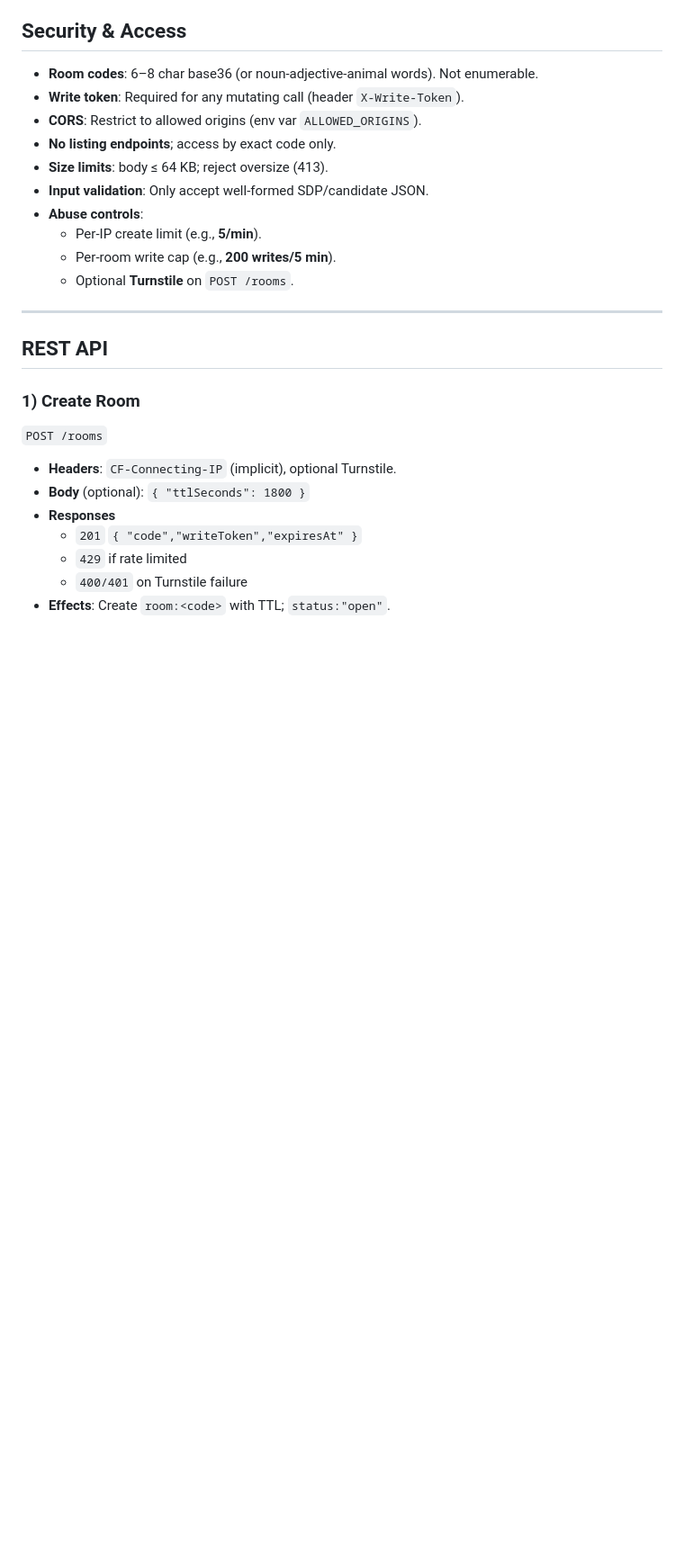
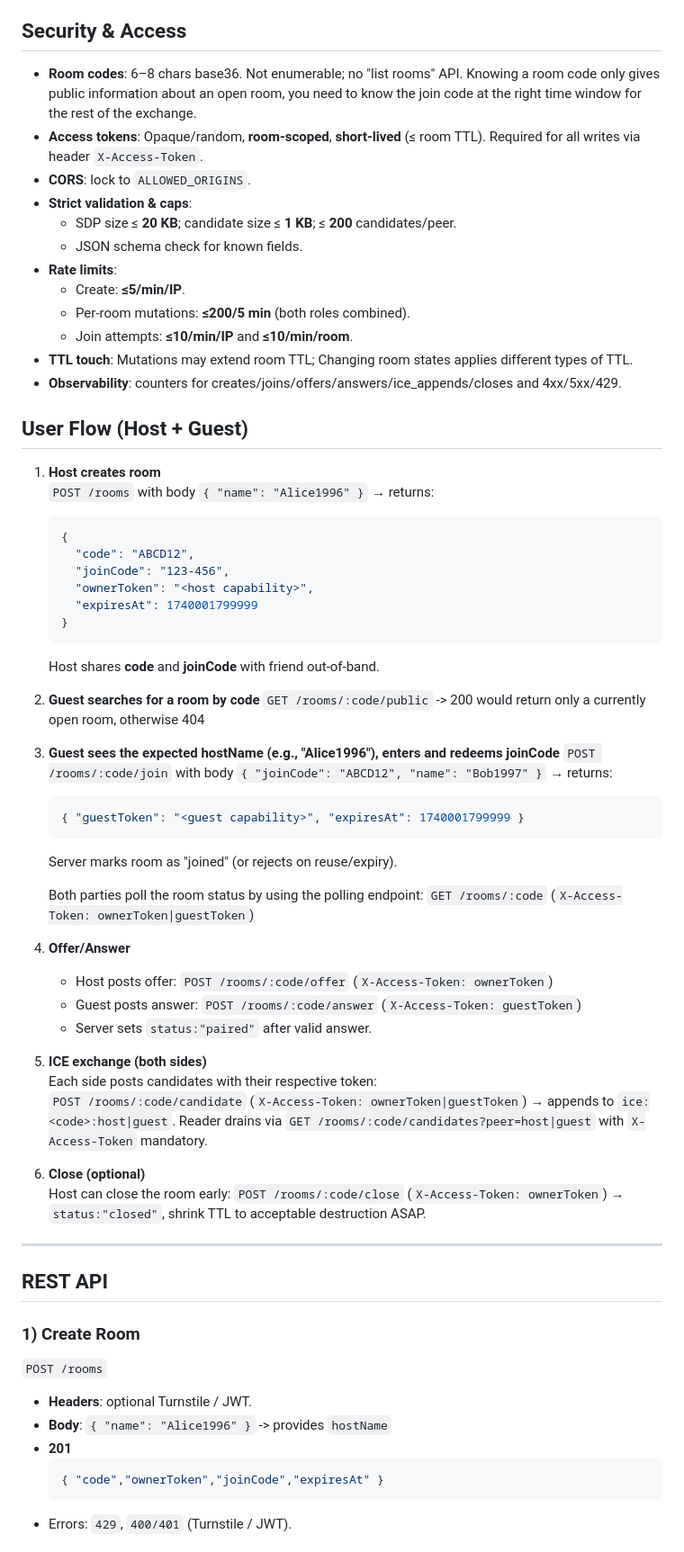
Before and after one commit to VitalyBrusentsev/game-wormish, a Markdown page: cloudflare-registry-api-spec.md, the part around one of its changes. Shown at 90% size. Rendered like a GitHub page; blank space fills up the shorter version.

````diff
--- a/cloudflare-registry-api-spec.md
+++ b/cloudflare-registry-api-spec.md
@@ -39,15 +55,57 @@ A minimal, secure signaling backend for 2-player WebRTC rooms. Stores SDP offers
 
 ## Security & Access
-- **Room codes**: 6–8 char base36 (or noun-adjective-animal words). Not enumerable.
-- **Write token**: Required for any mutating call (header `X-Write-Token`).
-- **CORS**: Restrict to allowed origins (env var `ALLOWED_ORIGINS`).
-- **No listing endpoints**; access by exact code only.
-- **Size limits**: body ≤ 64 KB; reject oversize (413).
-- **Input validation**: Only accept well-formed SDP/candidate JSON.
-- **Abuse controls**:
-  - Per-IP create limit (e.g., **5/min**).
-  - Per-room write cap (e.g., **200 writes/5 min**).
-  - Optional **Turnstile** on `POST /rooms`.
+- **Room codes**: 6–8 chars base36. Not enumerable; no "list rooms" API. Knowing a room code only gives public information about an open room, you need to know the join code at the right time window for the rest of the exchange.
+- **Access tokens**: Opaque/random, **room‑scoped**, **short‑lived** (≤ room TTL). Required for all writes via header `X-Access-Token`.
+- **CORS**: lock to `ALLOWED_ORIGINS`.
+- **Strict validation & caps**:
+  - SDP size ≤ **20 KB**; candidate size ≤ **1 KB**; ≤ **200** candidates/peer.
+  - JSON schema check for known fields.
+- **Rate limits**:
+  - Create: **≤5/min/IP**.
+  - Per-room mutations: **≤200/5 min** (both roles combined).
+  - Join attempts: **≤10/min/IP** and **≤10/min/room**.
+- **TTL touch**: Mutations may extend room TTL; Changing room states applies different types of TTL.
+- **Observability**: counters for creates/joins/offers/answers/ice_appends/closes and 4xx/5xx/429.
+
+## User Flow (Host + Guest)
+
+1. **Host creates room**
+   `POST /rooms` with body `{ "name": "Alice1996" }` → returns:
+   ```json
+   {
+     "code": "ABCD12",
+     "joinCode": "123-456",
+     "ownerToken": "<host capability>",
+     "expiresAt": 1740001799999
+   }
+   ```
+   Host shares **code** and **joinCode** with friend out‑of‑band.
+
+2. **Guest searches for a room by code**
+   `GET /rooms/:code/public` -> 200 would return only a currently open room, otherwise 404
+
+3. **Guest sees the expected hostName (e.g., "Alice1996"), enters and redeems joinCode**
+   `POST /rooms/:code/join` with body `{ "joinCode": "ABCD12", "name": "Bob1997" }` → returns:
+   ```json
+   { "guestToken": "<guest capability>", "expiresAt": 1740001799999 }
+   ```
+   Server marks room as "joined" (or rejects on reuse/expiry).
+
+   Both parties poll the room status by using the polling endpoint:
+   `GET /rooms/:code` (`X-Access-Token: ownerToken|guestToken`)
+
+4. **Offer/Answer**
+   - Host posts offer: `POST /rooms/:code/offer` (`X-Access-Token: ownerToken`)
+   - Guest posts answer: `POST /rooms/:code/answer` (`X-Access-Token: guestToken`)
+   - Server sets `status:"paired"` after valid answer.
+
+5. **ICE exchange (both sides)**
+   Each side posts candidates with their respective token:
+   `POST /rooms/:code/candidate` (`X-Access-Token: ownerToken|guestToken`) → appends to `ice:<code>:host|guest`.
+   Reader drains via `GET /rooms/:code/candidates?peer=host|guest` with `X-Access-Token` mandatory.
+
+6. **Close (optional)**
+   Host can close the room early: `POST /rooms/:code/close` (`X-Access-Token: ownerToken`) → `status:"closed"`, shrink TTL to acceptable destruction ASAP.
 
 ---
 
@@ -55,11 +113,11 @@ A minimal, secure signaling backend for 2-player WebRTC rooms. Stores SDP offers
 
 ### 1) Create Room
 `POST /rooms`
-- **Headers**: `CF-Connecting-IP` (implicit), optional Turnstile.
-- **Body** (optional): `{ "ttlSeconds": 1800 }`
-- **Responses**
-  - `201` `{ "code","writeToken","expiresAt" }`
-  - `429` if rate limited
-  - `400/401` on Turnstile failure
-- **Effects**: Create `room:<code>` with TTL; `status:"open"`.
+- **Headers**: optional Turnstile / JWT.
+- **Body**: `{ "name": "Alice1996" }` -> provides `hostName`
+- **201**
+  ```json
+  { "code","ownerToken","joinCode","expiresAt" }
+  ```
+- Errors: `429`, `400/401` (Turnstile / JWT).
 
````
Also changed, not shown: other parts of cloudflare-registry-api-spec.md (+106 -99 lines).
